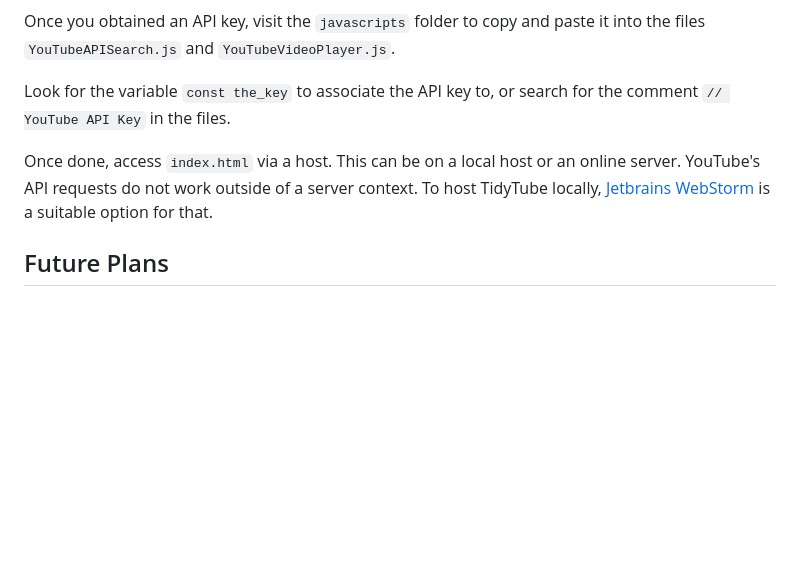
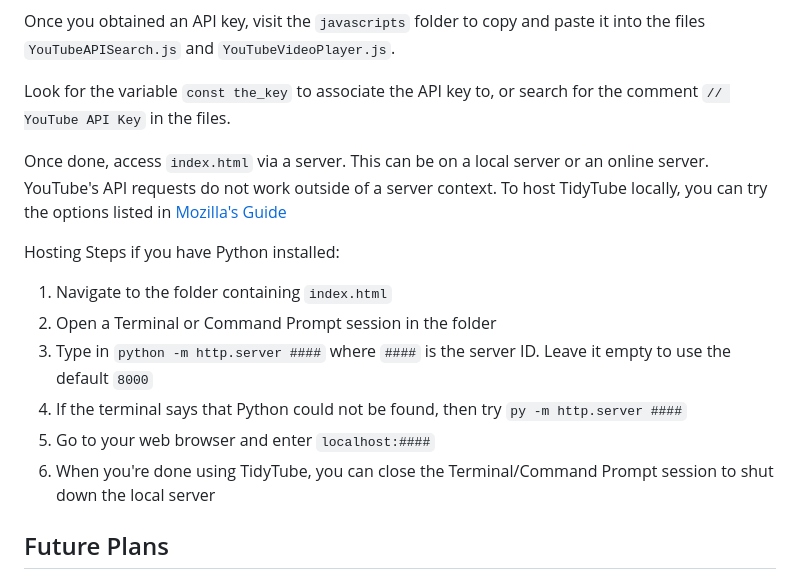
Before and after one commit to BY3D/TidyTube, a Markdown page: README.md, the part around the change. Rendered like a GitHub page; blank space fills up the shorter version.

Commit message:
Added Hosting Steps for TidyTube

```diff
--- a/README.md
+++ b/README.md
@@ -23,7 +23,15 @@ Once you obtained an API key, visit the `javascripts` folder to copy and paste i
 
 Look for the variable `const the_key` to associate the API key to, or search for the comment `// YouTube API Key` in the files.
 
-Once done, access `index.html` via a host. This can be on a local host or an online server. YouTube's API requests do not work outside of a server context. To host TidyTube locally, [Jetbrains WebStorm](https://www.jetbrains.com/webstorm/) is a suitable option for that.
+Once done, access `index.html` via a server. This can be on a local server or an online server. YouTube's API requests do not work outside of a server context. To host TidyTube locally, you can try the options listed in [Mozilla's Guide](https://developer.mozilla.org/en-US/docs/Learn_web_development/Howto/Tools_and_setup/set_up_a_local_testing_server)
+
+Hosting Steps if you have Python installed:
+1. Navigate to the folder containing `index.html`
+2. Open a Terminal or Command Prompt session in the folder
+3. Type in `python -m http.server ####` where `####` is the server ID. Leave it empty to use the default `8000`
+4. If the terminal says that Python could not be found, then try `py -m http.server ####`
+5. Go to your web browser and enter `localhost:####`
+6. When you're done using TidyTube, you can close the Terminal/Command Prompt session to shut down the local server
 
 ## Future Plans
 
```
